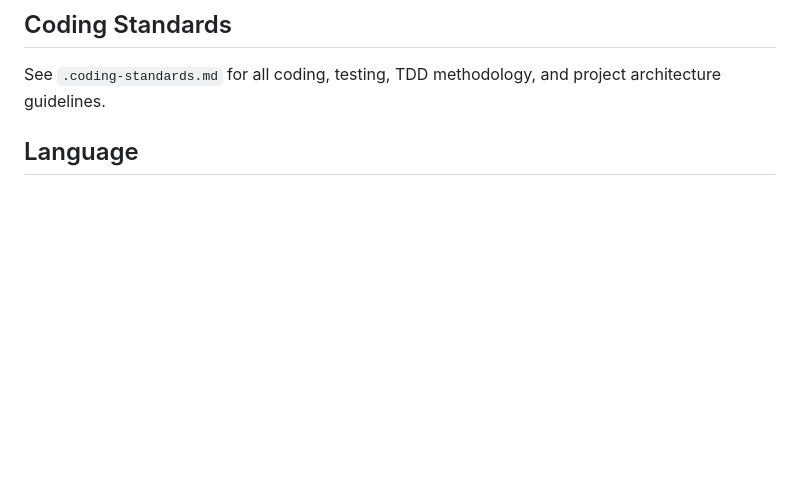
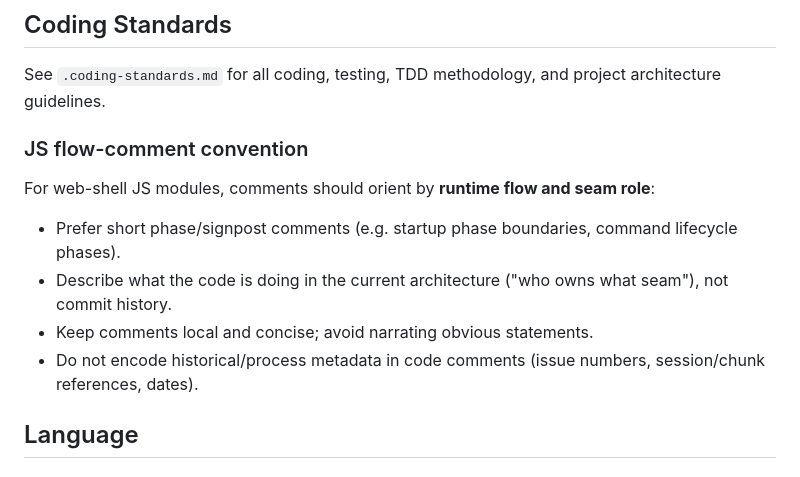
Before and after one commit to mwigzell/sudoku-zig, a Markdown page: CONTEXT.md, the part around the change. Rendered like a GitHub page; blank space fills up the shorter version.

Commit message:
docs(context): add JS flow-comment convention
Co-authored-by: Cursor <cursoragent@cursor.com>

```diff
--- a/CONTEXT.md
+++ b/CONTEXT.md
@@ -8,6 +8,15 @@ See `.scratch/sudoku/prd.md` for full PRD and user stories.
 
 ## Coding Standards
 See `.coding-standards.md` for all coding, testing, TDD methodology, and project architecture guidelines.
+
+### JS flow-comment convention
+
+For web-shell JS modules, comments should orient by **runtime flow and seam role**:
+
+- Prefer short phase/signpost comments (e.g. startup phase boundaries, command lifecycle phases).
+- Describe what the code is doing in the current architecture ("who owns what seam"), not commit history.
+- Keep comments local and concise; avoid narrating obvious statements.
+- Do not encode historical/process metadata in code comments (issue numbers, session/chunk references, dates).
 
 ## Language
 
```
